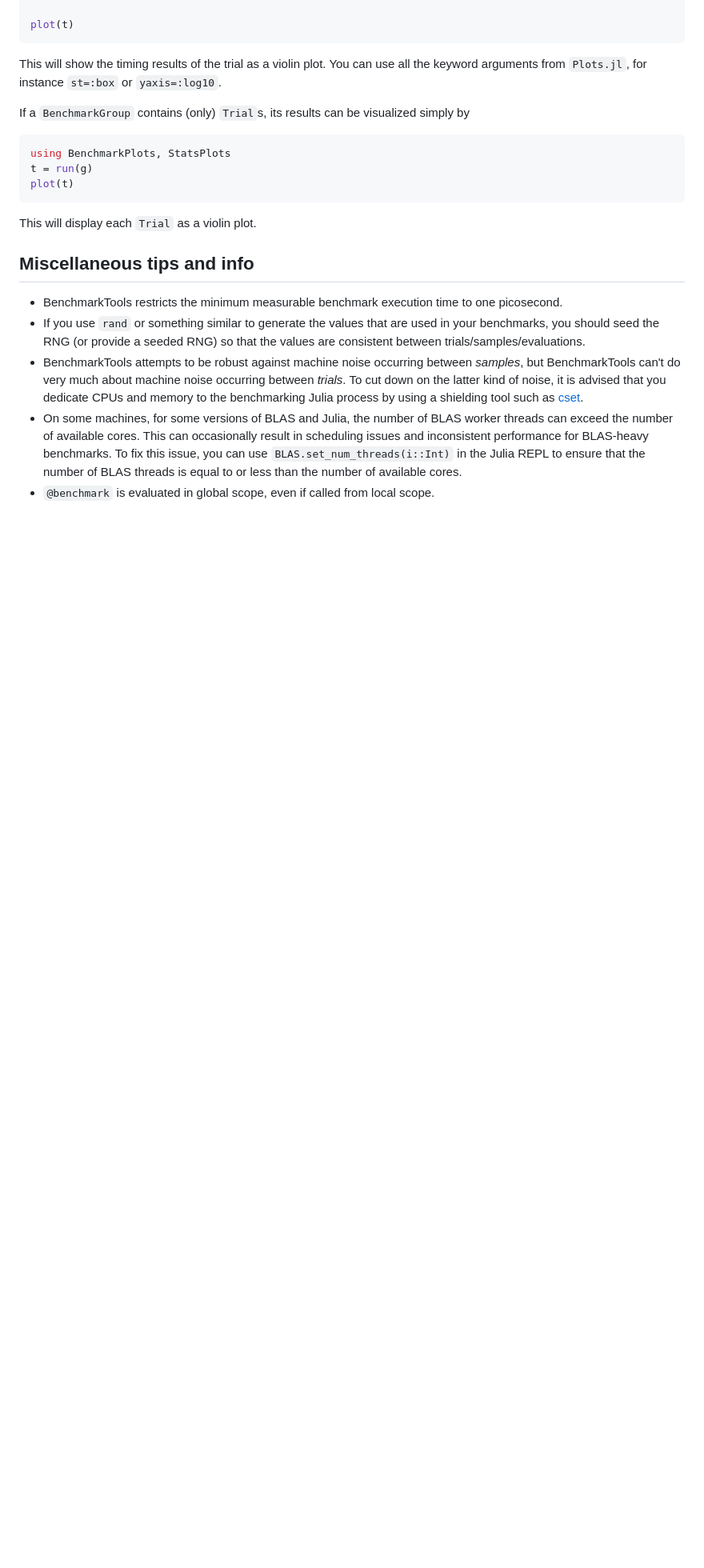
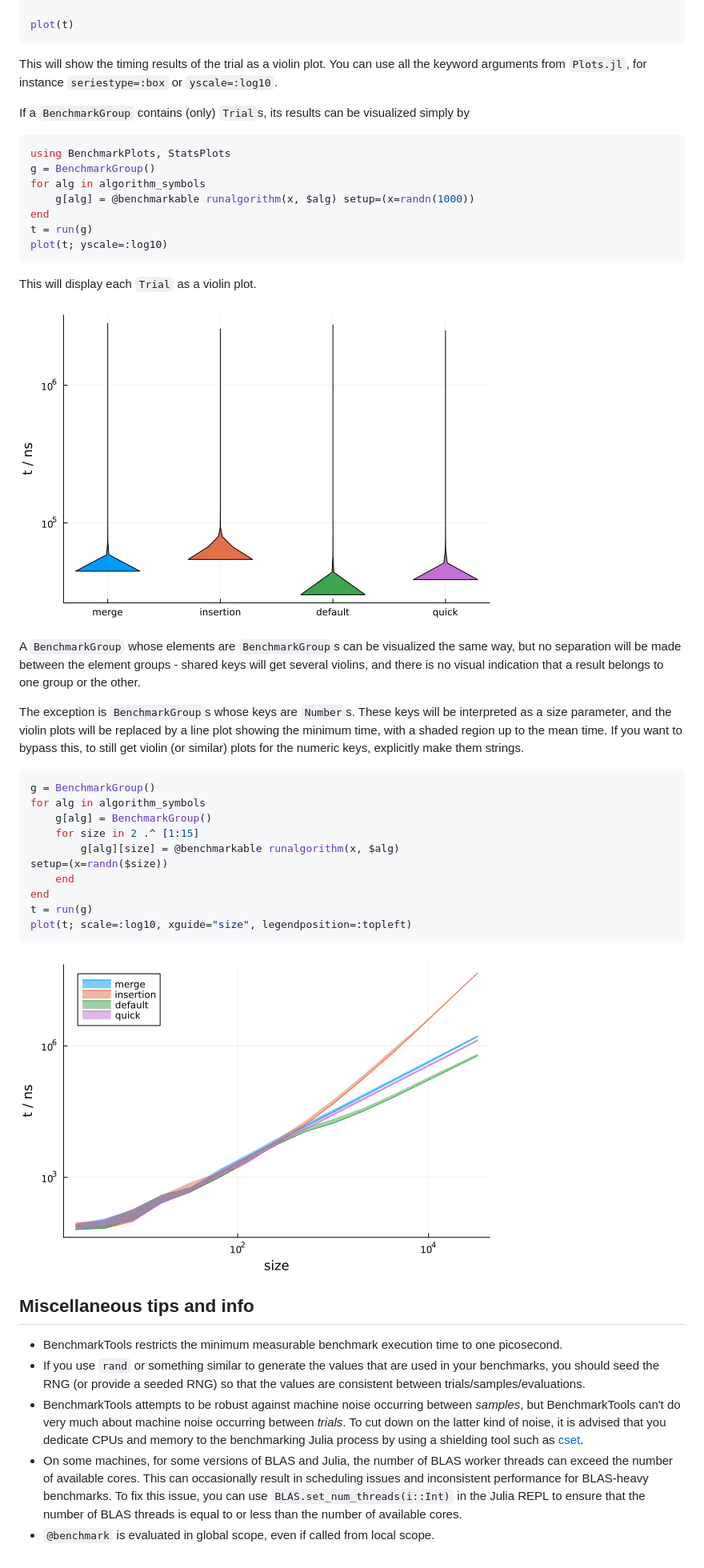
Before and after one commit to JuliaCI/BenchmarkTools.jl, a Markdown page: docs/src/manual.md, the part around the change. Shown: that part at 80% size. Drawn GitHub-style; pictures changed too: docs/src/assets/algorithms.png (added), docs/src/assets/violins.png (added); blank space fills up the shorter version.

Commit message:
Plot numeric-keyed groups

````diff
--- a/docs/src/manual.md
+++ b/docs/src/manual.md
@@ -974,19 +974,52 @@ plot(t)
 ```
 
 This will show the timing results of the trial as a violin plot. You can use
-all the keyword arguments from `Plots.jl`, for instance `st=:box` or
-`yaxis=:log10`.
+all the keyword arguments from `Plots.jl`, for instance `seriestype=:box` or
+`yscale=:log10`.
 
 If a `BenchmarkGroup` contains (only) `Trial`s, its results can be visualized
 simply by
 
 ```julia
 using BenchmarkPlots, StatsPlots
+g = BenchmarkGroup()
+for alg in algorithm_symbols
+    g[alg] = @benchmarkable runalgorithm(x, $alg) setup=(x=randn(1000))
+end
 t = run(g)
-plot(t)
+plot(t; yscale=:log10)
 ```
 
 This will display each `Trial` as a violin plot.
+
+![Violin plots of BenchmarkGroup](./assets/violins.png)
+
+A `BenchmarkGroup` whose
+elements are `BenchmarkGroup`s can be visualized the same way, but no separation
+will be made between the element groups - shared keys will get several violins,
+and there is no visual indication that a result belongs to one group or the
+other.
+
+The exception is `BenchmarkGroup`s whose keys are `Number`s. These keys will be
+interpreted as a size parameter, and the violin plots will be replaced by a line
+plot showing the minimum time, with a shaded region up to the mean time. If you
+want to bypass this, to still get violin (or similar) plots for the numeric
+keys, explicitly make them strings.
+
+```julia
+g = BenchmarkGroup()
+for alg in algorithm_symbols
+    g[alg] = BenchmarkGroup()
+    for size in 2 .^ [1:15]
+        g[alg][size] = @benchmarkable runalgorithm(x, $alg)
+setup=(x=randn($size))
+    end
+end
+t = run(g)
+plot(t; scale=:log10, xguide="size", legendposition=:topleft)
+```
+
+![Plot of a BenchmarkGroup containing BenchmarkGroups with numerical keys](./assets/algorithms.png)
 
 ## Miscellaneous tips and info
 
````
Also changed, not shown: 2 other files.
